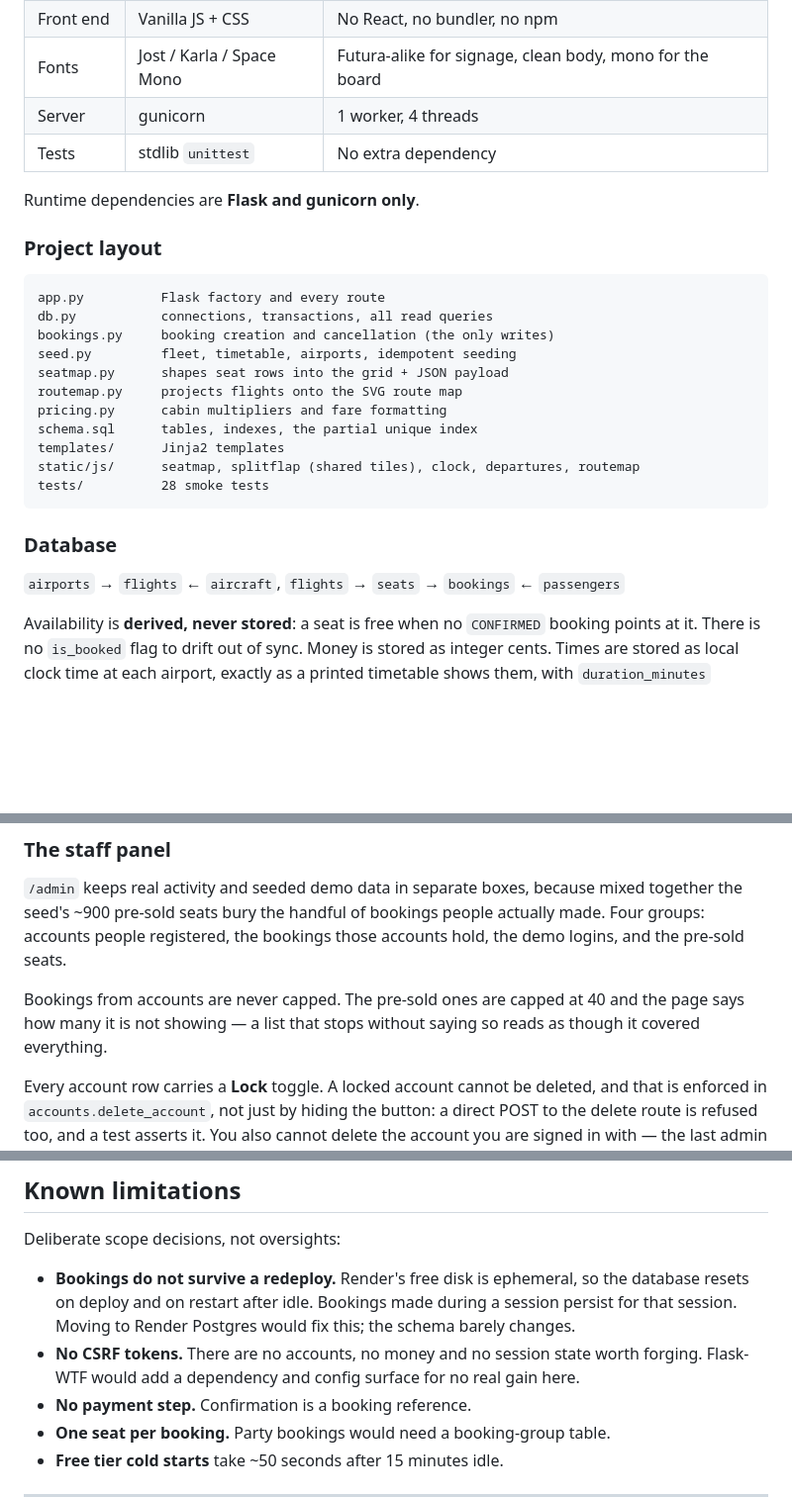
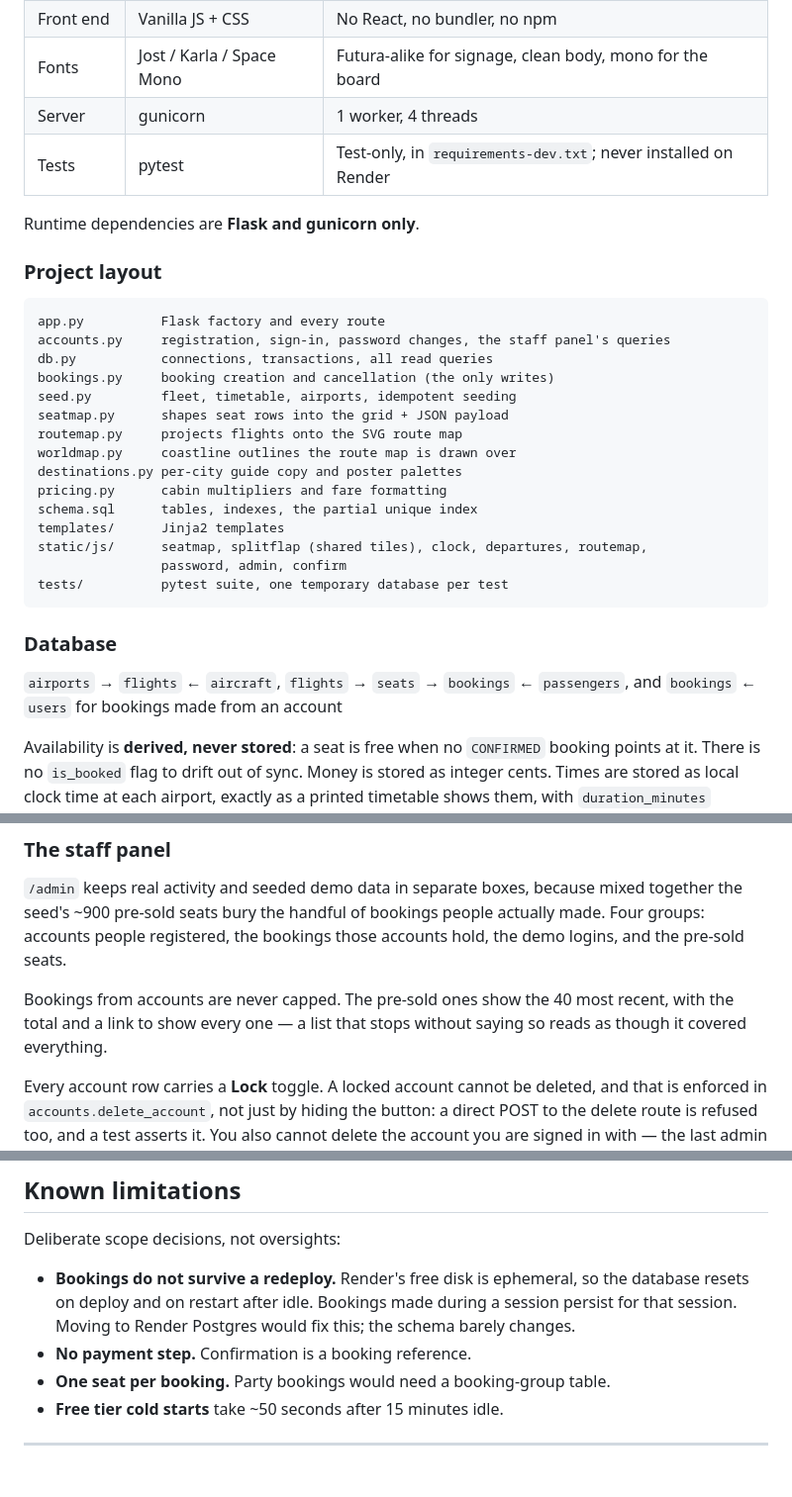
Before and after one commit to programredacted/skyway-airways, a Markdown page: README.md, 3 parts joined by grey strips. Shown at 99% size. Rendered like a GitHub page; blank space fills up the shorter version.

Commit message:
Bring the README, GOAL.md and PLAN.md up to date with the code
README: the suite is pytest, not unittest, and is 144 tests rather than 28
or 33; the project layout gains accounts.py, worldmap.py, destinations.py and
the newer scripts; the staff panel shows the 40 most recent pre-sold seats
with a link to the rest rather than stopping; and the "No CSRF tokens"
limitation is gone, since the app has had accounts and a before_request CSRF
check for a while and the security notes above already say so.

GOAL.md keeps its numbers as the record of the /loop run, with a note that
the suite has grown since and every proving test it names still exists.
PLAN.md marks the first_letters / business_letters columns as reverted with
the aircraft silhouette in 047df65.

Co-Authored-By: Claude Opus 5.5 <noreply@anthropic.com>

````diff
--- a/README.md
+++ b/README.md
@@ -172,7 +172,7 @@ which releases the seat back to the map while keeping the booking in history.
 | Front end | Vanilla JS + CSS | No React, no bundler, no npm |
 | Fonts | Jost / Karla / Space Mono | Futura-alike for signage, clean body, mono for the board |
 | Server | gunicorn | 1 worker, 4 threads |
-| Tests | stdlib `unittest` | No extra dependency |
+| Tests | pytest | Test-only, in `requirements-dev.txt`; never installed on Render |
 
 Runtime dependencies are **Flask and gunicorn only**.
 
@@ -180,21 +180,26 @@ Runtime dependencies are **Flask and gunicorn only**.
 
 ```
 app.py          Flask factory and every route
+accounts.py     registration, sign-in, password changes, the staff panel's queries
 db.py           connections, transactions, all read queries
 bookings.py     booking creation and cancellation (the only writes)
 seed.py         fleet, timetable, airports, idempotent seeding
 seatmap.py      shapes seat rows into the grid + JSON payload
 routemap.py     projects flights onto the SVG route map
+worldmap.py     coastline outlines the route map is drawn over
+destinations.py per-city guide copy and poster palettes
 pricing.py      cabin multipliers and fare formatting
 schema.sql      tables, indexes, the partial unique index
 templates/      Jinja2 templates
-static/js/      seatmap, splitflap (shared tiles), clock, departures, routemap
-tests/          28 smoke tests
+static/js/      seatmap, splitflap (shared tiles), clock, departures, routemap,
+                password, admin, confirm
+tests/          pytest suite, one temporary database per test
 ```
 
 ### Database
 
-`airports` → `flights` ← `aircraft`, `flights` → `seats` → `bookings` ← `passengers`
+`airports` → `flights` ← `aircraft`, `flights` → `seats` → `bookings` ← `passengers`,
+and `bookings` ← `users` for bookings made from an account
 
 Availability is **derived, never stored**: a seat is free when no `CONFIRMED`
 booking points at it. There is no `is_booked` flag to drift out of sync. Money
@@ -300,9 +305,9 @@ mixed together the seed's ~900 pre-sold seats bury the handful of bookings
 people actually made. Four groups: accounts people registered, the bookings
 those accounts hold, the demo logins, and the pre-sold seats.
 
-Bookings from accounts are never capped. The pre-sold ones are capped at 40 and
-the page says how many it is not showing — a list that stops without saying so
-reads as though it covered everything.
+Bookings from accounts are never capped. The pre-sold ones show the 40 most
+recent, with the total and a link to show every one — a list that stops without
+saying so reads as though it covered everything.
 
 Every account row carries a **Lock** toggle. A locked account cannot be
 deleted, and that is enforced in `accounts.delete_account`, not just by hiding
@@ -354,9 +359,6 @@ Deliberate scope decisions, not oversights:
   database resets on deploy and on restart after idle. Bookings made during a
   session persist for that session. Moving to Render Postgres would fix this;
   the schema barely changes.
-- **No CSRF tokens.** There are no accounts, no money and no session state worth
-  forging. Flask-WTF would add a dependency and config surface for no real gain
-  here.
 - **No payment step.** Confirmation is a booking reference.
 - **One seat per booking.** Party bookings would need a booking-group table.
 - **Free tier cold starts** take ~50 seconds after 15 minutes idle.
````
Also changed, not shown: other parts of README.md (+1 -1 lines), GOAL.md (+5 -0 lines), PLAN.md (+4 -0 lines).
